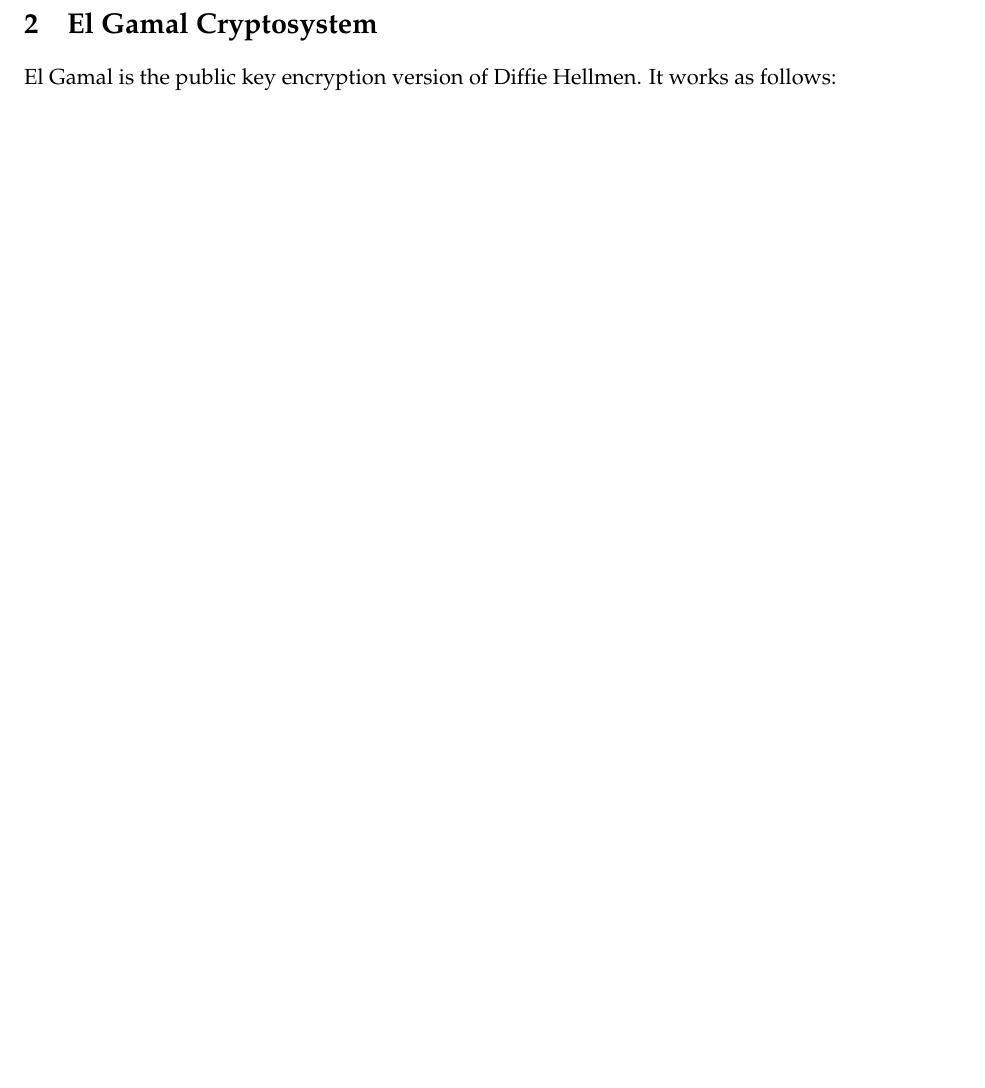
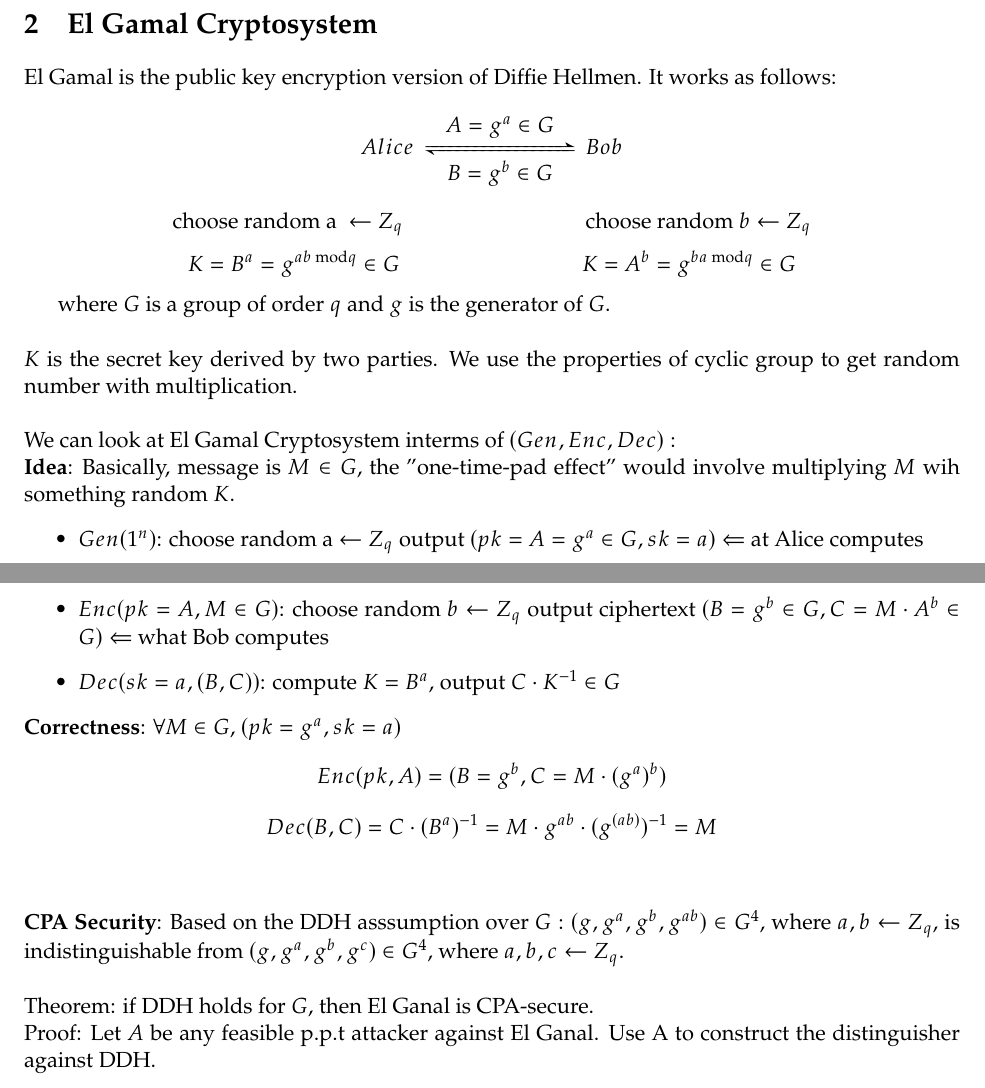
Before and after one commit to gecko0127/eecs475-notes, a LaTeX document (lecture22/lecture22-Tseng-Yiwen.tex, which reads lecture22/scribe.cls): part of page 2 of 2 before the commit and two parts of pages 2 and 3 of 3 after it, the two joined at a grey line, cut so that both start at the same text, the shorter picture padded with empty space. Compiled offline with pdfLaTeX.

Commit message:
partially finish the second part

```diff
--- a/lecture22/lecture22-Tseng-Yiwen.tex
+++ b/lecture22/lecture22-Tseng-Yiwen.tex
@@ -74,7 +74,32 @@ The theorem implies we can encrypt long messages bit-by-bit (or block-by-block)
 
 \section{El Gamal Cryptosystem}
 El Gamal is the public key encryption version of Diffie Hellmen. It works as follows:
+$$ Alice \;\autorightleftharpoons{$A=g^a \in G$}{$B=g^b \in G$}\; Bob $$
+$$ \text{choose random a }\leftarrow Z_q \;\hspace{3cm}\; \text{choose random }b \leftarrow Z_q $$
+$$ K = B^a = g^{ab\text{ mod}q} \in G \;\hspace{3cm}\; K = A^b = g^{ba\text{ mod}q} \in G $$
 
+where $G$ is a group of order $q$ and $g$ is the generator of $G$.
+\\\\
+$K$  is the secret key derived by two parties. We use the properties of cyclic group to get random number with multiplication.
+\\\\
+We can look at El Gamal Cryptosystem interms of $(Gen, Enc, Dec):$
+\\
+\textbf{Idea}: Basically, message is $M \in G$, the "one-time-pad effect" would involve multiplying $M$ wih something random $K$.
+\begin{itemize}
+    \item $Gen(1^n)$: choose random a $\leftarrow Z_q $ output $(pk=A=g^a \in G, sk=a) \Leftarrow$ at Alice computes\\
+    \item $Enc(pk=A,M \in G)$: choose random $b \leftarrow Z_q$ output ciphertext $(B = g^b \in G, C = M \cdot A^b \in G) \Leftarrow $ what Bob computes
+    \item $Dec(sk=a,(B,C))$: compute $K=B^a$, output $C \cdot K^{-1} \in G$
+\end{itemize}
+\textbf{Correctness}: $\forall M \in G$\text{, }$(pk=g^a,sk=a)$
+\[Enc(pk,A) = (B = g^b, C = M \cdot (g^a)^b)\]
+\[Dec(B,C) = C \cdot (B^a)^{-1} = M \cdot g^{ab} \cdot (g^{(ab)})^{-1} = M\]
+\vspace{5mm}
+\\
+\noindent\textbf{CPA Security}: Based on the DDH asssumption over $G: (g,g^a,g^b,g^{ab}) \in G^4$, where $a,b \leftarrow Z_q$, is indistinguishable from $(g,g^a,g^b,g^{c}) \in G^4$, where $a,b,c \leftarrow Z_q$.
+\\\\
+Theorem: if DDH holds for $G$, then El Ganal is CPA-secure.
+\\
+Proof: Let $A$ be any feasible p.p.t attacker against El Ganal. Use A to construct the distinguisher against DDH.
 
 \vspace{10mm}
 
--- a/lecture22/scribe.cls
+++ b/lecture22/scribe.cls
@@ -15,6 +15,9 @@
 \RequirePackage{verbatim}
 \RequirePackage{newpxmath}
 \RequirePackage{lipsum}
+\RequirePackage{chemarrow}
+\usepackage{tikz}
+\usetikzlibrary{shapes, calc}
 
 \newcounter{lecture}
 \newcommand{\lectureTitle}{Lecture Title Here}
```
Also changed, not shown: lecture22/lecture22-Tseng-Yiwen.pdf, 5 other files.
